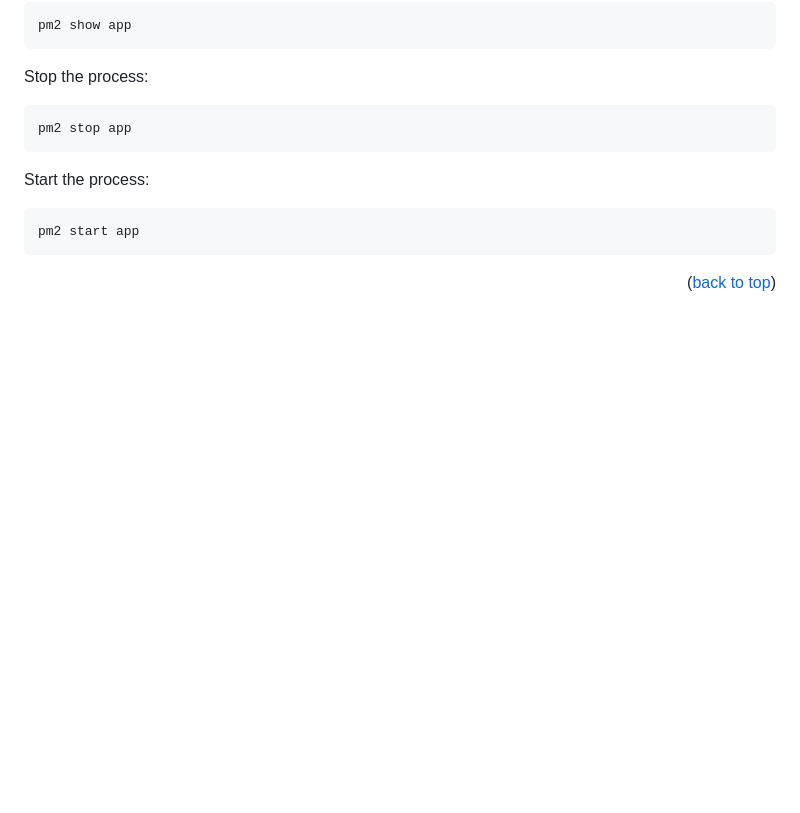
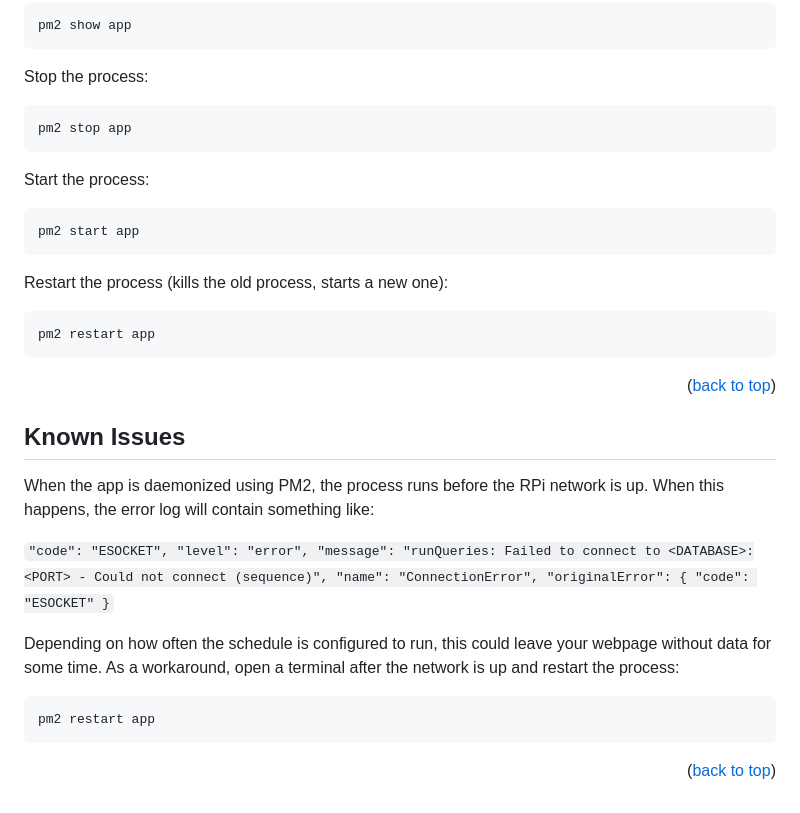
Before and after one commit to rhp997/BTPi, a Markdown page: README.md, the part around the change. GitHub-like rendering; blank space fills up the shorter version.

Commit message:
Added known issues

````diff
--- a/README.md
+++ b/README.md
@@ -243,6 +243,32 @@ Start the process:
 pm2 start app
 ```
 
+Restart the process (kills the old process, starts a new one):
+
+```sh
+pm2 restart app
+```
+
+<p align="right">(<a href="#readme-top">back to top</a>)</p>
+
+## Known Issues
+
+When the app is daemonized using PM2, the process runs before the RPi network is up. When this happens, the error log will contain something like:
+
+`"code": "ESOCKET",
+"level": "error",
+"message": "runQueries: Failed to connect to <DATABASE>:<PORT> - Could not connect (sequence)",
+"name": "ConnectionError",
+"originalError": {
+"code": "ESOCKET"
+}`
+
+Depending on how often the schedule is configured to run, this could leave your webpage without data for some time. As a workaround, open a terminal after the network is up and restart the process:
+
+```sh
+pm2 restart app
+```
+
 <p align="right">(<a href="#readme-top">back to top</a>)</p>
 
 <!-- MARKDOWN LINKS & IMAGES -->
````
